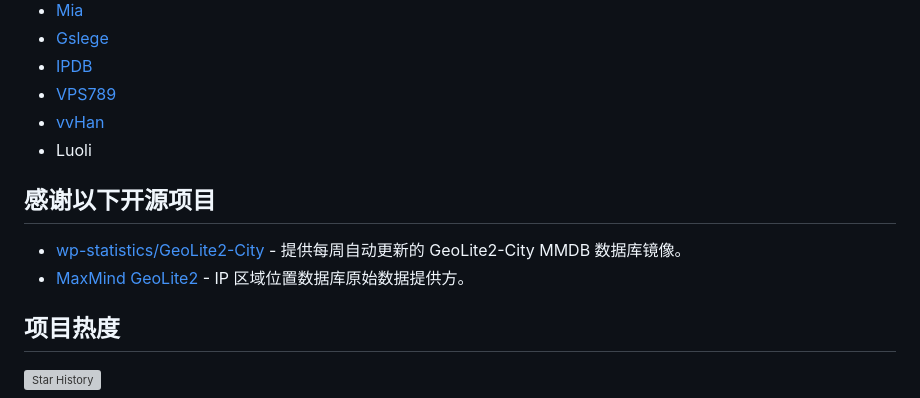
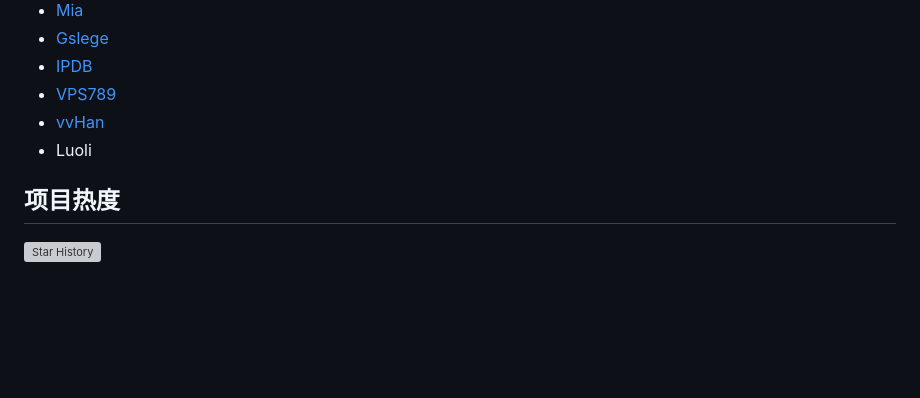
Before and after one commit to LancelotRar/best-cf-ips, a Markdown page: README.md, the part around the change. GitHub-like rendering; blank space fills up the shorter version; grey boxes are pictures that could not be loaded.

Commit message:
readme 移除开源项目致谢章节
Ultraworked with [Sisyphus](https://github.com/code-yeongyu/oh-my-openagent)

Co-authored-by: Sisyphus <clio-agent@sisyphuslabs.ai>

```diff
--- a/README.md
+++ b/README.md
@@ -112,11 +112,6 @@ https://raw.githubusercontent.com/LancelotRar/best-cf-ips/main/official-cf-ipv4-
 - [vvHan](https://cf.vvhan.com)
 - Luoli
 
-## 感谢以下开源项目
-
-- [wp-statistics/GeoLite2-City](https://github.com/wp-statistics/GeoLite2-City) - 提供每周自动更新的 GeoLite2-City MMDB 数据库镜像。
-- [MaxMind GeoLite2](https://www.maxmind.com) - IP 区域位置数据库原始数据提供方。
-
 ## 项目热度
 
 <picture>
```
